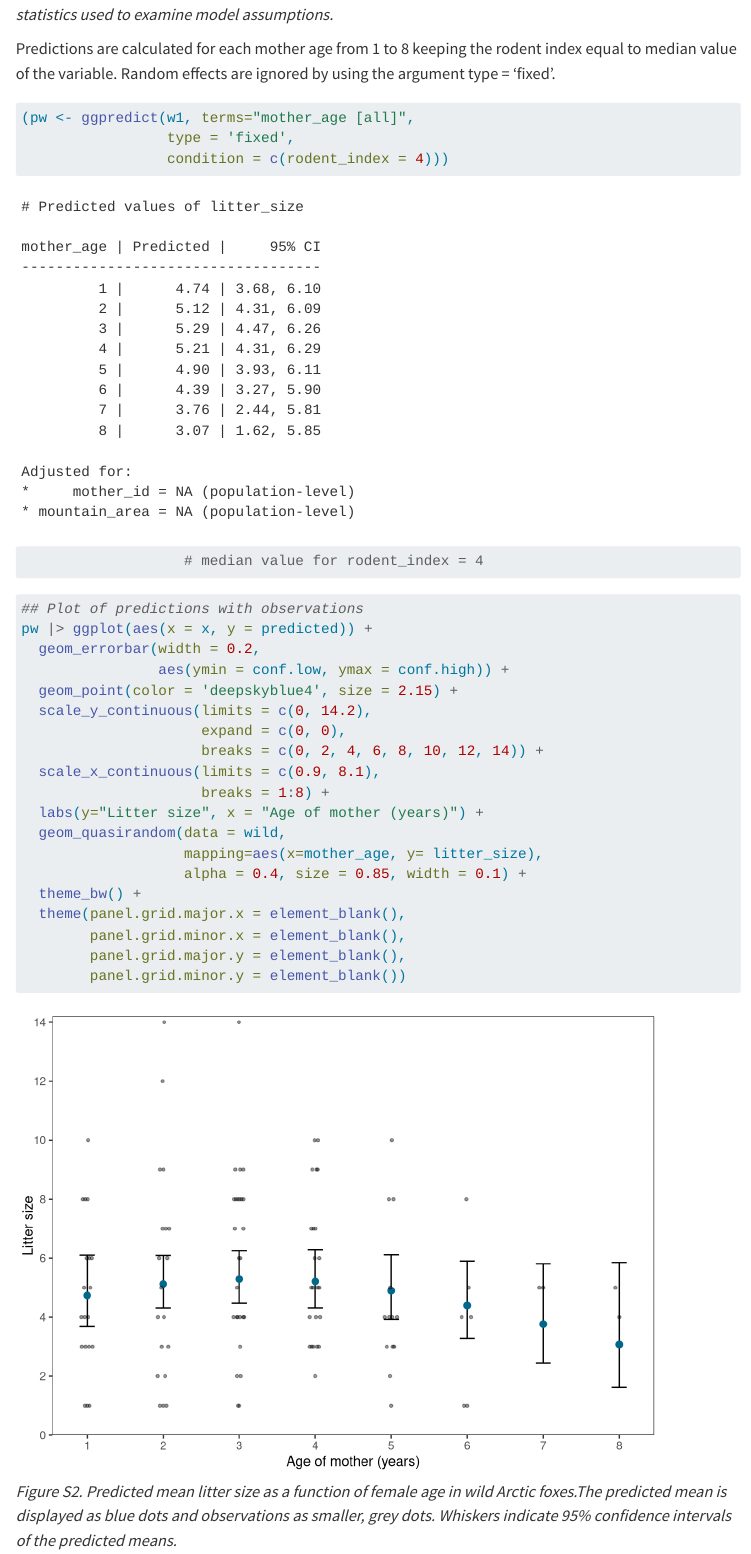
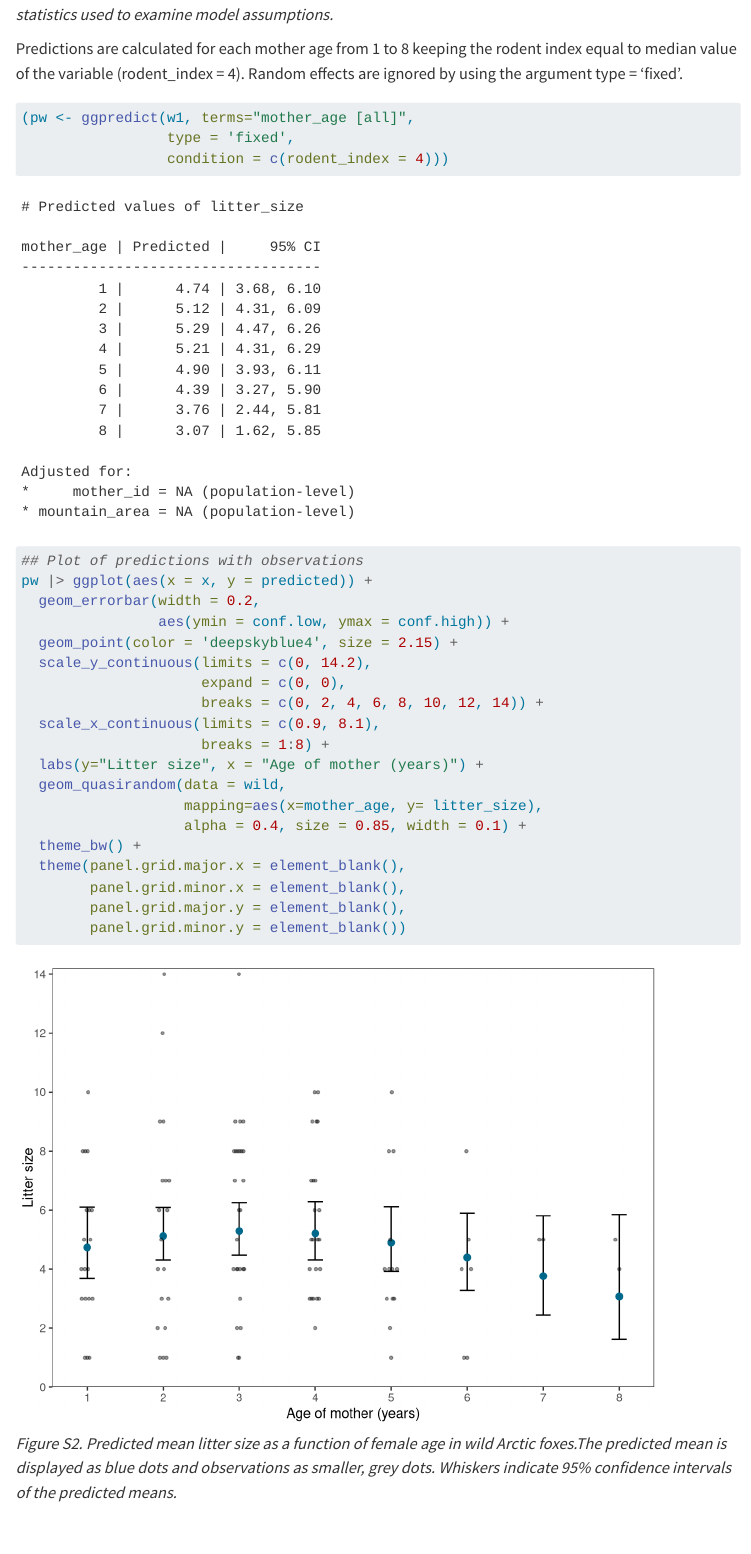
Before and after one commit to knutanders/arcticfoxlitters, a Quarto document (Litter size and early survival in Arctic foxes - supplementary material 2024-06-22.qmd): the page in a window 1100 px wide, from 2390 px down. Rendered offline with R 4.5, knitr and Pandoc in place of Quarto, with nearby package versions; some code elsewhere in the file could not run offline; menus at the side of the page are left out.

Commit message:
Update the description of predicted effects of rodent_index

````diff
--- a/Litter size and early survival in Arctic foxes - supplementary material 2024-06-22.qmd
+++ b/Litter size and early survival in Arctic foxes - supplementary material 2024-06-22.qmd
@@ -107,17 +107,14 @@ plotQQunif(w1)
 ```
 *Figure S1. Scaled residual QQ plot for the model of litter size in wild populations. The figure also includes statistics used to examine model assumptions.*
 
-Predictions are calculated for each mother age from 1 to 8 keeping the rodent index equal to median value of the variable. Random effects are ignored by using the argument type = 'fixed'.
+Predictions are calculated for each mother age from 1 to 8 keeping the rodent index equal to median value of the variable (rodent_index = 4). Random effects are ignored by using the argument type = 'fixed'.
 
 ```{r}
 #| warning: false
 (pw <- ggpredict(w1, terms="mother_age [all]",
                  type = 'fixed',
                  condition = c(rodent_index = 4)))
-                   # median value for rodent_index = 4
-```
 
-```{r}
 ## Plot of predictions with observations
 pw |> ggplot(aes(x = x, y = predicted)) +
   geom_errorbar(width = 0.2,
````
